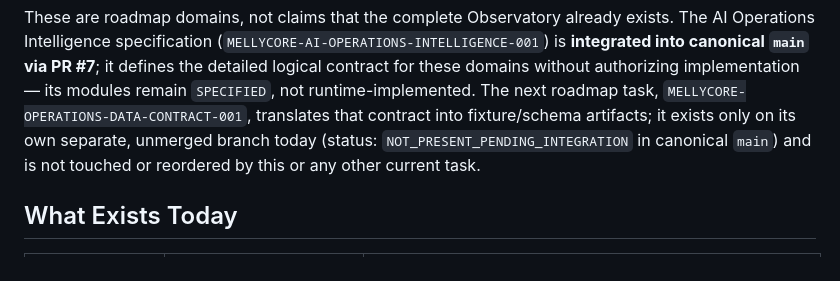
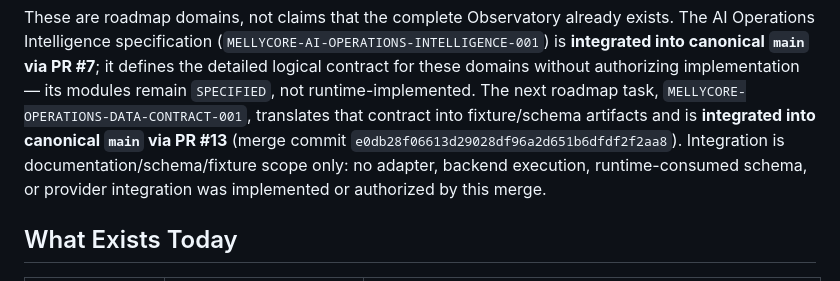
Before and after one commit to Melly-999/mellycore-aios-core, a Markdown page: README.md, the part around the change. Rendered like a GitHub page.

Commit message:
docs: correct README ODC integration status

```diff
--- a/README.md
+++ b/README.md
@@ -38,9 +38,11 @@ exists. The AI Operations Intelligence specification
 without authorizing implementation — its modules remain `SPECIFIED`, not
 runtime-implemented. The next roadmap task,
 `MELLYCORE-OPERATIONS-DATA-CONTRACT-001`, translates that contract into
-fixture/schema artifacts; it exists only on its own separate, unmerged branch
-today (status: `NOT_PRESENT_PENDING_INTEGRATION` in canonical `main`) and is
-not touched or reordered by this or any other current task.
+fixture/schema artifacts and is **integrated into canonical `main` via PR
+#13** (merge commit `e0db28f06613d29028df96a2d651b6dfdf2f2aa8`). Integration
+is documentation/schema/fixture scope only: no adapter, backend execution,
+runtime-consumed schema, or provider integration was implemented or
+authorized by this merge.
 
 ## What Exists Today
 
```
